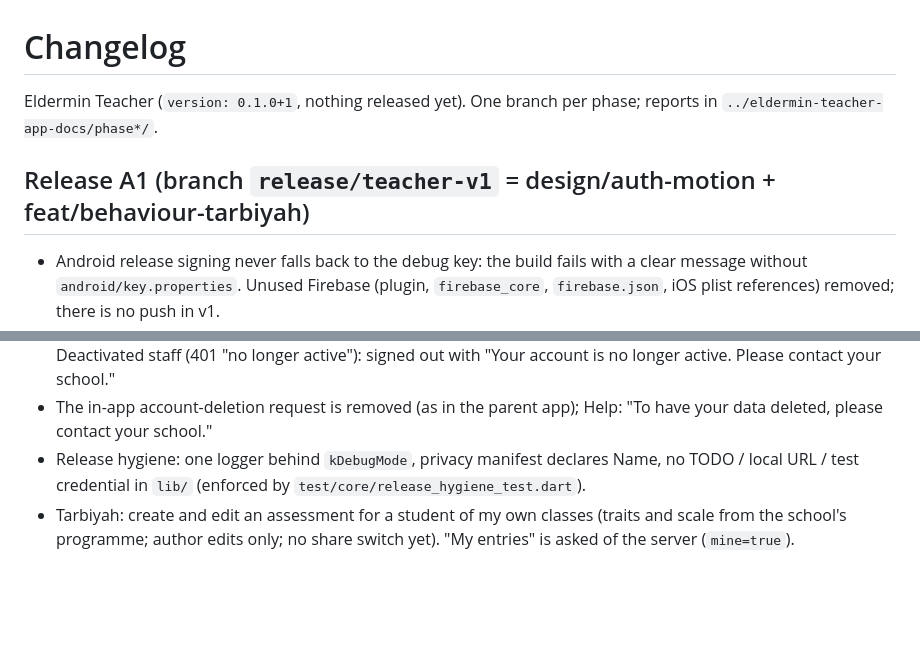
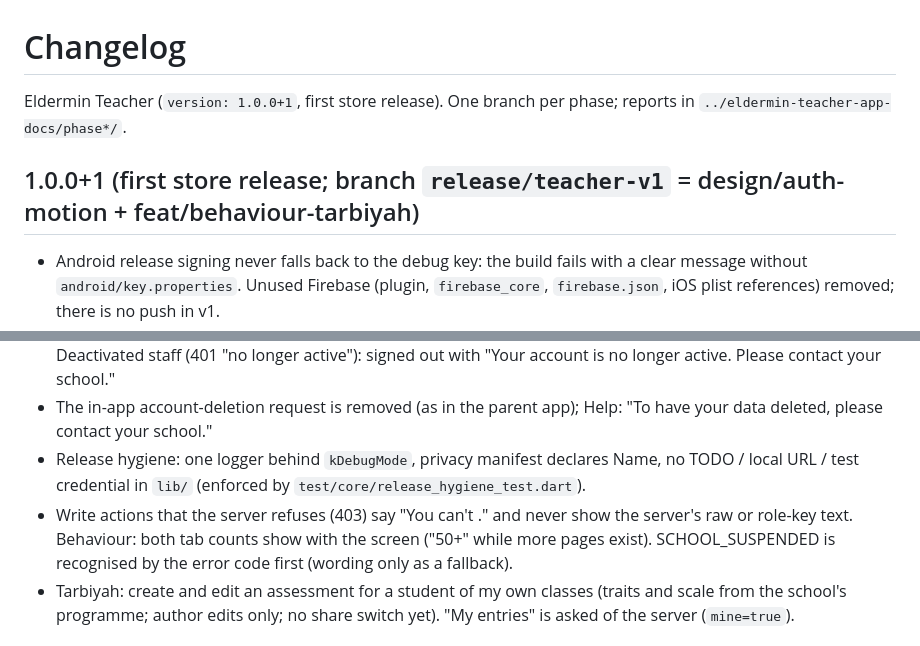
Before and after one commit to i9experts/eldermin-teacher-mobile-app, a Markdown page: CHANGELOG.md, 2 parts joined by grey strips. Rendered like a GitHub page; blank space fills up the shorter version.

Commit message:
chore(release): 1.0.0+1
Co-Authored-By: Claude Sonnet 5.5 <noreply@anthropic.com>

```diff
--- a/CHANGELOG.md
+++ b/CHANGELOG.md
@@ -1,14 +1,15 @@
 # Changelog
 
-Eldermin Teacher (`version: 0.1.0+1`, nothing released yet). One branch per phase; reports in `../eldermin-teacher-app-docs/phase*/`.
+Eldermin Teacher (`version: 1.0.0+1`, first store release). One branch per phase; reports in `../eldermin-teacher-app-docs/phase*/`.
 
-## Release A1 (branch `release/teacher-v1` = design/auth-motion + feat/behaviour-tarbiyah)
+## 1.0.0+1 (first store release; branch `release/teacher-v1` = design/auth-motion + feat/behaviour-tarbiyah)
 - Android release signing never falls back to the debug key: the build fails with a clear message without `android/key.properties`. Unused Firebase (plugin, `firebase_core`, `firebase.json`, iOS plist references) removed; there is no push in v1.
 - Student 360 "Recent results" reads the marks collection (`GET /assessments/marks/list?studentId=`) instead of the legacy results the 360 returns.
 - Create / edit / approve controls are hidden from view-only custom roles (homework, lesson plans, PTM, syllabus ticks, marks, remarks, quiz grading, student-leave decisions, attendance marking, quick actions) and their screens are refused by the route guard. My leave and My attendance are always visible.
 - Suspended school (403 SCHOOL_SUSPENDED): the server message on a full-screen state with Log out. Deactivated staff (401 "no longer active"): signed out with "Your account is no longer active. Please contact your school."
 - The in-app account-deletion request is removed (as in the parent app); Help: "To have your data deleted, please contact your school."
 - Release hygiene: one logger behind `kDebugMode`, privacy manifest declares Name, no TODO / local URL / test credential in `lib/` (enforced by `test/core/release_hygiene_test.dart`).
+- Write actions that the server refuses (403) say "You can't <action>." and never show the server's raw or role-key text. Behaviour: both tab counts show with the screen ("50+" while more pages exist). SCHOOL_SUSPENDED is recognised by the error code first (wording only as a fallback).
 - Tarbiyah: create and edit an assessment for a student of my own classes (traits and scale from the school's programme; author edits only; no share switch yet). "My entries" is asked of the server (`mine=true`).
 
 ## Hotfix: subject-wise attendance (branch `hotfix/attendance-subject`)
```
